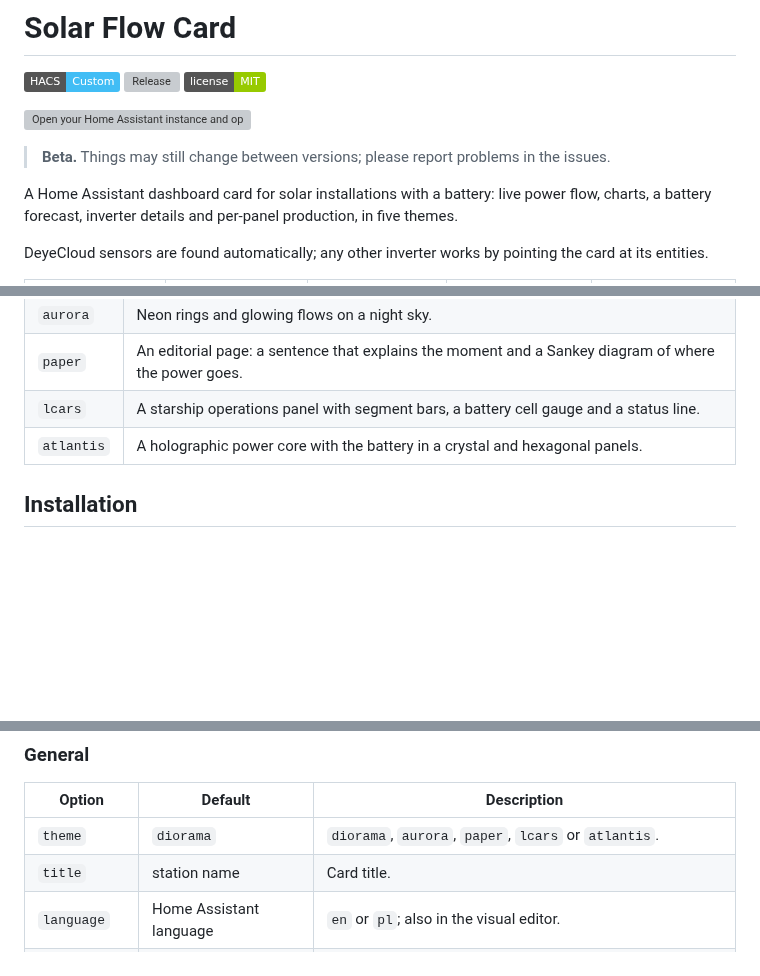
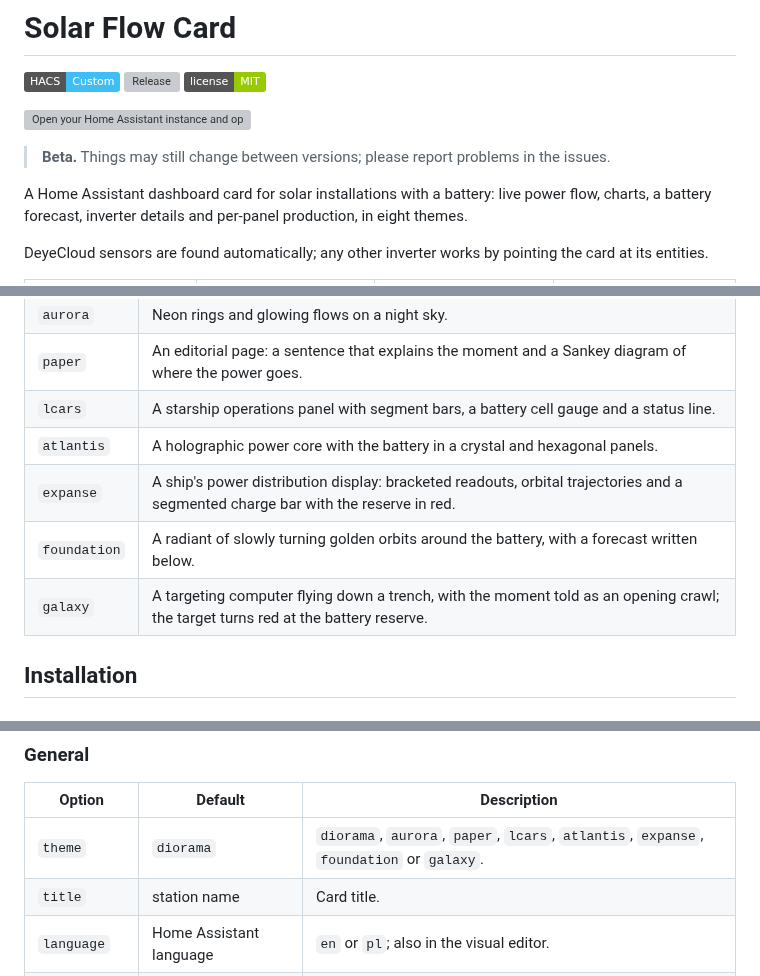
Before and after one commit to WeMadeYou/solar-flow-card-test, a Markdown page: README.md, 3 parts joined by grey strips. Rendered like a GitHub page; badges without logos; blank space fills up the shorter version; grey boxes are pictures that could not be loaded.

Commit message:
0.1.6-beta: Expanse, Foundation and Far galaxy themes
Co-Authored-By: Claude Opus 5.5 <noreply@anthropic.com>
Claude-Session: https://claude.ai/code/session_0152SgGeW2oeSktbBVvrriod

```diff
--- a/README.md
+++ b/README.md
@@ -8,7 +8,7 @@
 
 > **Beta.** Things may still change between versions; please report problems in the issues.
 
-A Home Assistant dashboard card for solar installations with a battery: live power flow, charts, a battery forecast, inverter details and per-panel production, in five themes.
+A Home Assistant dashboard card for solar installations with a battery: live power flow, charts, a battery forecast, inverter details and per-panel production, in eight themes.
 
 DeyeCloud sensors are found automatically; any other inverter works by pointing the card at its entities.
 
@@ -39,6 +43,9 @@ History comes from Home Assistant itself (recorder history and long-term statist
 | `paper` | An editorial page: a sentence that explains the moment and a Sankey diagram of where the power goes. |
 | `lcars` | A starship operations panel with segment bars, a battery cell gauge and a status line. |
 | `atlantis` | A holographic power core with the battery in a crystal and hexagonal panels. |
+| `expanse` | A ship's power distribution display: bracketed readouts, orbital trajectories and a segmented charge bar with the reserve in red. |
+| `foundation` | A radiant of slowly turning golden orbits around the battery, with a forecast written below. |
+| `galaxy` | A targeting computer flying down a trench, with the moment told as an opening crawl; the target turns red at the battery reserve. |
 
 ## Installation
 
@@ -80,7 +87,7 @@ co2_factor: 0.7
 
 | Option | Default | Description |
 |---|---|---|
-| `theme` | `diorama` | `diorama`, `aurora`, `paper`, `lcars` or `atlantis`. |
+| `theme` | `diorama` | `diorama`, `aurora`, `paper`, `lcars`, `atlantis`, `expanse`, `foundation` or `galaxy`. |
 | `title` | station name | Card title. |
 | `language` | Home Assistant language | `en` or `pl`; also in the visual editor. |
 | `period` | `today` | Tab shown when the dashboard opens: `today`, `3d`, `7d`, `month` or `all`. |
```
Also changed, not shown: other parts of README.md (+7 -3 lines), CHANGELOG.md (+7 -0 lines), docs/galaxy.png (added), 11 other files.
